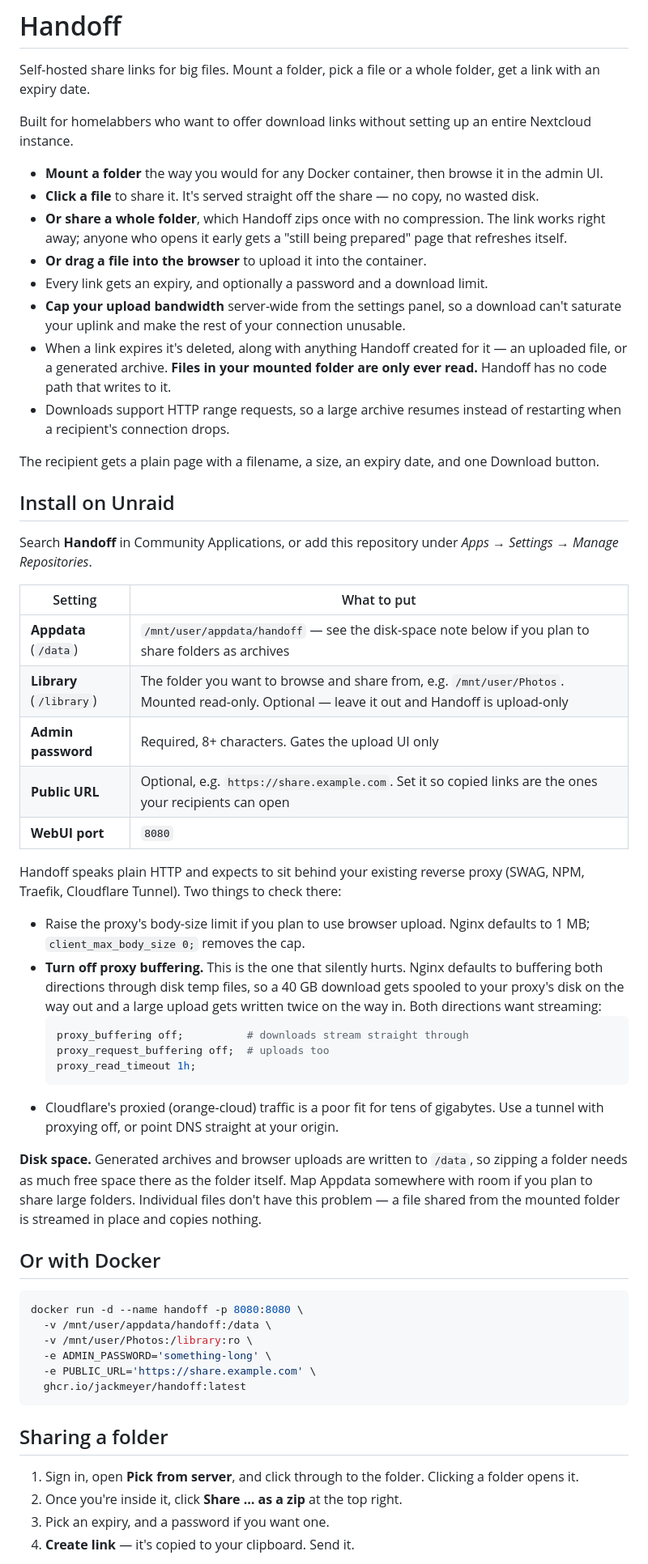
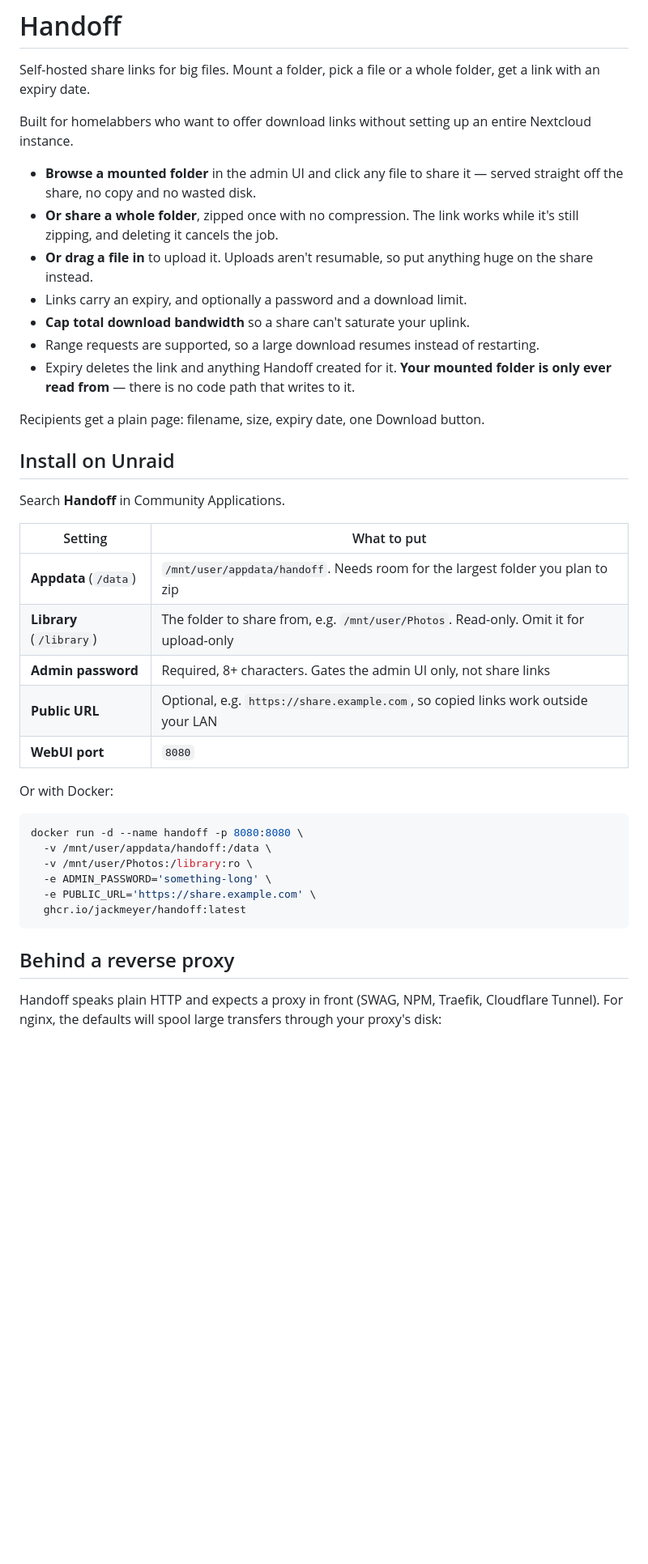
Before and after one commit to jackmeyer/handoff, a Markdown page: README.md, the part around one of its changes. Shown at 81% size. Drawn GitHub-style; blank space fills up the shorter version.

````diff
--- a/README.md
+++ b/README.md
@@ -5,57 +5,32 @@ an expiry date.
 
 Built for homelabbers who want to offer download links without setting up an entire Nextcloud instance.
 
-- **Mount a folder** the way you would for any Docker container, then browse it in the admin UI.
-- **Click a file** to share it. It's served straight off the share — no copy, no wasted disk.
-- **Or share a whole folder**, which Handoff zips once with no compression. The link works right away;
-  anyone who opens it early gets a "still being prepared" page that refreshes itself.
-- **Or drag a file into the browser** to upload it into the container.
-- Every link gets an expiry, and optionally a password and a download limit.
-- **Cap your upload bandwidth** server-wide from the settings panel, so a download can't saturate your
-  uplink and make the rest of your connection unusable.
-- When a link expires it's deleted, along with anything Handoff created for it — an uploaded file, or a
-  generated archive. **Files in your mounted folder are only ever read.** Handoff has no code path that
-  writes to it.
-- Downloads support HTTP range requests, so a large archive resumes instead of restarting when a
-  recipient's connection drops.
+- **Browse a mounted folder** in the admin UI and click any file to share it — served straight off the
+  share, no copy and no wasted disk.
+- **Or share a whole folder**, zipped once with no compression. The link works while it's still zipping,
+  and deleting it cancels the job.
+- **Or drag a file in** to upload it. Uploads aren't resumable, so put anything huge on the share instead.
+- Links carry an expiry, and optionally a password and a download limit.
+- **Cap total download bandwidth** so a share can't saturate your uplink.
+- Range requests are supported, so a large download resumes instead of restarting.
+- Expiry deletes the link and anything Handoff created for it. **Your mounted folder is only ever read
+  from** — there is no code path that writes to it.
 
-The recipient gets a plain page with a filename, a size, an expiry date, and one Download button.
+Recipients get a plain page: filename, size, expiry date, one Download button.
 
 ## Install on Unraid
 
-Search **Handoff** in Community Applications, or add this repository under *Apps → Settings →
-Manage Repositories*.
+Search **Handoff** in Community Applications.
 
 | Setting | What to put |
 | --- | --- |
-| **Appdata** (`/data`) | `/mnt/user/appdata/handoff` — see the disk-space note below if you plan to share folders as archives |
-| **Library** (`/library`) | The folder you want to browse and share from, e.g. `/mnt/user/Photos`. Mounted read-only. Optional — leave it out and Handoff is upload-only |
-| **Admin password** | Required, 8+ characters. Gates the upload UI only |
-| **Public URL** | Optional, e.g. `https://share.example.com`. Set it so copied links are the ones your recipients can open |
+| **Appdata** (`/data`) | `/mnt/user/appdata/handoff`. Needs room for the largest folder you plan to zip |
+| **Library** (`/library`) | The folder to share from, e.g. `/mnt/user/Photos`. Read-only. Omit it for upload-only |
+| **Admin password** | Required, 8+ characters. Gates the admin UI only, not share links |
+| **Public URL** | Optional, e.g. `https://share.example.com`, so copied links work outside your LAN |
 | **WebUI port** | `8080` |
 
-Handoff speaks plain HTTP and expects to sit behind your existing reverse proxy (SWAG, NPM, Traefik,
-Cloudflare Tunnel). Two things to check there:
-
-- Raise the proxy's body-size limit if you plan to use browser upload. Nginx defaults to 1 MB;
-  `client_max_body_size 0;` removes the cap.
-- **Turn off proxy buffering.** This is the one that silently hurts. Nginx defaults to buffering both
-  directions through disk temp files, so a 40 GB download gets spooled to your proxy's disk on the way
-  out and a large upload gets written twice on the way in. Both directions want streaming:
-  ```nginx
-  proxy_buffering off;          # downloads stream straight through
-  proxy_request_buffering off;  # uploads too
-  proxy_read_timeout 1h;
-  ```
-- Cloudflare's proxied (orange-cloud) traffic is a poor fit for tens of gigabytes. Use a tunnel with
-  proxying off, or point DNS straight at your origin.
-
-**Disk space.** Generated archives and browser uploads are written to `/data`, so zipping a folder needs
-as much free space there as the folder itself. Map Appdata somewhere with room if you plan to share large
-folders. Individual files don't have this problem — a file shared from the mounted folder is streamed in
-place and copies nothing.
-
-## Or with Docker
+Or with Docker:
 
 ```bash
 docker run -d --name handoff -p 8080:8080 \
@@ -66,10 +41,8 @@ docker run -d --name handoff -p 8080:8080 \
   ghcr.io/jackmeyer/handoff:latest
 ```
 
-## Sharing a folder
+## Behind a reverse proxy
 
-1. Sign in, open **Pick from server**, and click through to the folder. Clicking a folder opens it.
-2. Once you're inside it, click **Share … as a zip** at the top right.
-3. Pick an expiry, and a password if you want one.
-4. **Create link** — it's copied to your clipboard. Send it.
+Handoff speaks plain HTTP and expects a proxy in front (SWAG, NPM, Traefik, Cloudflare Tunnel). For
+nginx, the defaults will spool large transfers through your proxy's disk:
 
````
Also changed, not shown: other parts of README.md (+29 -85 lines).
